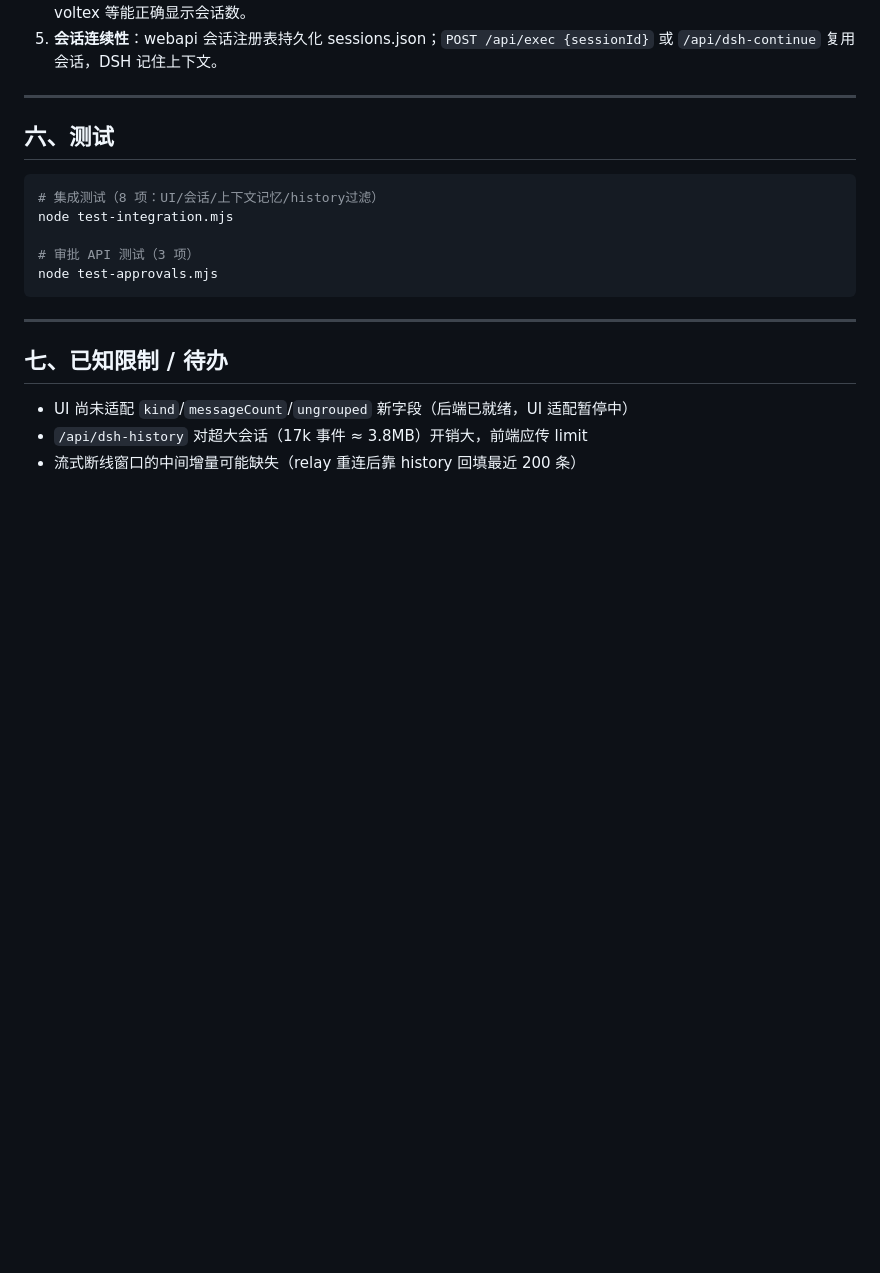
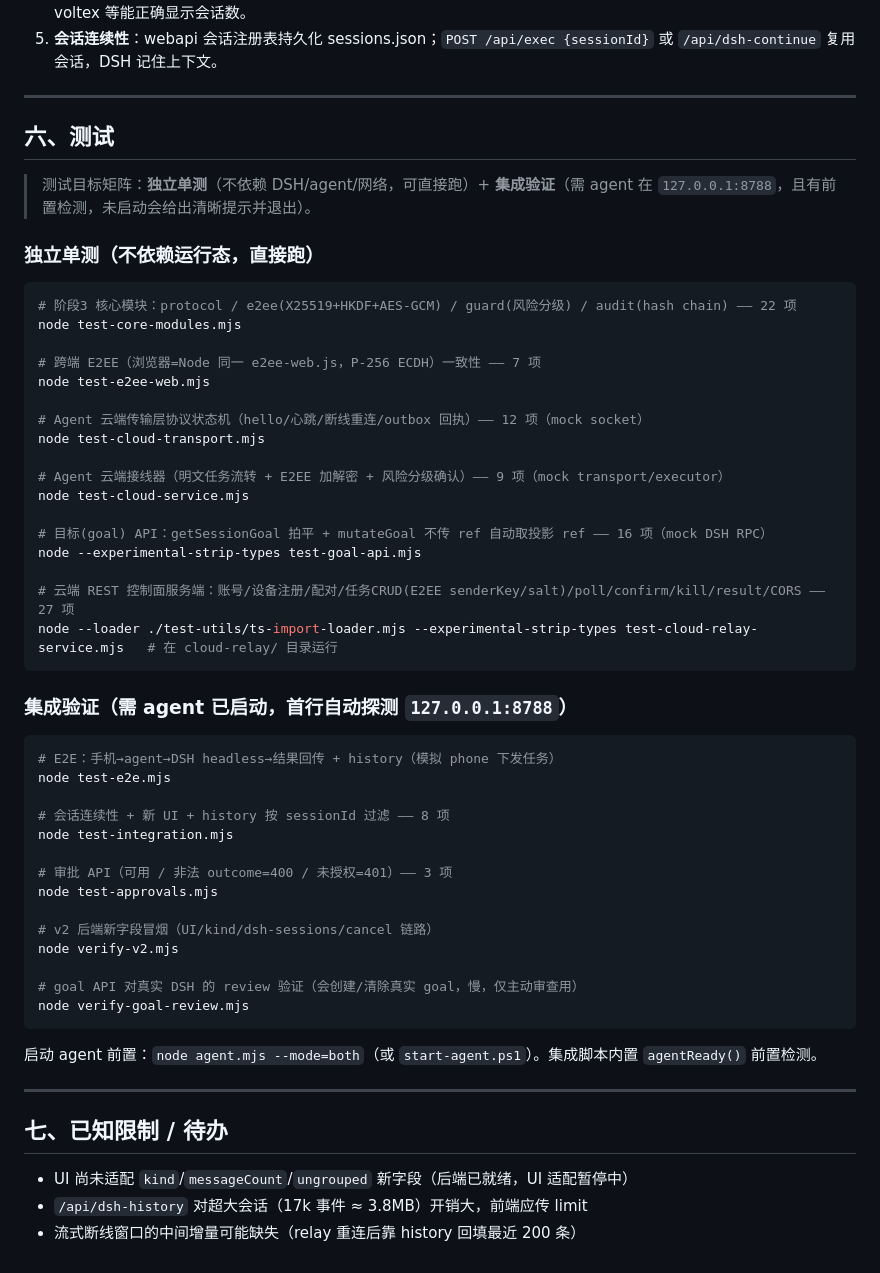
Before and after one commit to 2903077918-lgtm/DeepSeek-phone-harness, a Markdown page: docs/API文档.md, the part around one of its changes. Drawn GitHub-style; blank space fills up the shorter version.

````diff
--- a/docs/API文档.md
+++ b/docs/API文档.md
@@ -127,13 +163,50 @@ Agent 自己的会话注册表（webapi 会话，sessions.json 持久化）。
 
 ## 六、测试
 
+> 测试目标矩阵：**独立单测**（不依赖 DSH/agent/网络，可直接跑）+ **集成验证**（需 agent 在 `127.0.0.1:8788`，且有前置检测，未启动会给出清晰提示并退出）。
+
+### 独立单测（不依赖运行态，直接跑）
+
 ```bash
-# 集成测试（8 项：UI/会话/上下文记忆/history过滤）
+# 阶段3 核心模块：protocol / e2ee(X25519+HKDF+AES-GCM) / guard(风险分级) / audit(hash chain) —— 22 项
+node test-core-modules.mjs
+
+# 跨端 E2EE（浏览器=Node 同一 e2ee-web.js，P-256 ECDH）一致性 —— 7 项
+node test-e2ee-web.mjs
+
+# Agent 云端传输层协议状态机（hello/心跳/断线重连/outbox 回执）—— 12 项（mock socket）
+node test-cloud-transport.mjs
+
+# Agent 云端接线器（明文任务流转 + E2EE 加解密 + 风险分级确认）—— 9 项（mock transport/executor）
+node test-cloud-service.mjs
+
+# 目标(goal) API：getSessionGoal 拍平 + mutateGoal 不传 ref 自动取投影 ref —— 16 项（mock DSH RPC）
+node --experimental-strip-types test-goal-api.mjs
+
+# 云端 REST 控制面服务端：账号/设备注册/配对/任务CRUD(E2EE senderKey/salt)/poll/confirm/kill/result/CORS —— 27 项
+node --loader ./test-utils/ts-import-loader.mjs --experimental-strip-types test-cloud-relay-service.mjs   # 在 cloud-relay/ 目录运行
+```
+
+### 集成验证（需 agent 已启动，首行自动探测 `127.0.0.1:8788`）
+
+```bash
+# E2E：手机→agent→DSH headless→结果回传 + history（模拟 phone 下发任务）
+node test-e2e.mjs
+
+# 会话连续性 + 新 UI + history 按 sessionId 过滤 —— 8 项
 node test-integration.mjs
 
-# 审批 API 测试（3 项）
+# 审批 API（可用 / 非法 outcome=400 / 未授权=401）—— 3 项
 node test-approvals.mjs
+
+# v2 后端新字段冒烟（UI/kind/dsh-sessions/cancel 链路）
+node verify-v2.mjs
+
+# goal API 对真实 DSH 的 review 验证（会创建/清除真实 goal，慢，仅主动审查用）
+node verify-goal-review.mjs
 ```
+
+启动 agent 前置：`node agent.mjs --mode=both`（或 `start-agent.ps1`）。集成脚本内置 `agentReady()` 前置检测。
 
 ---
 
````
Also changed, not shown: other parts of docs/API文档.md (+36 -0 lines).
